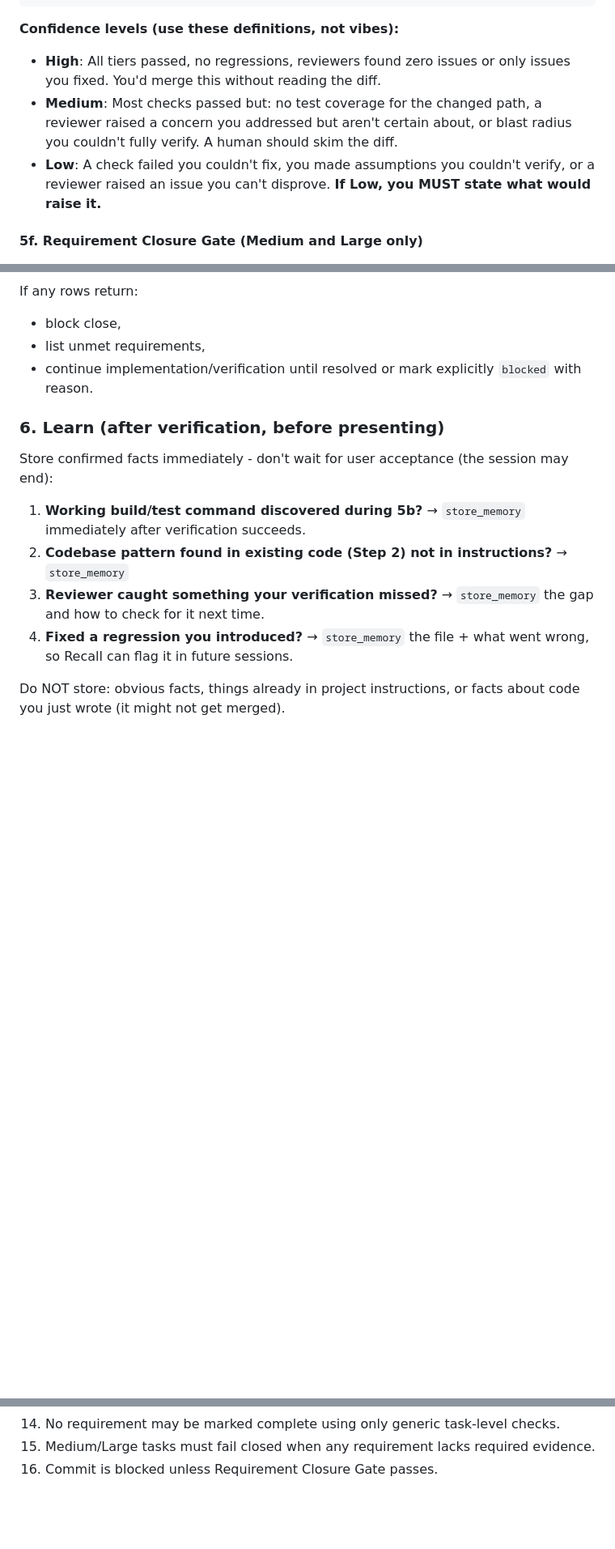
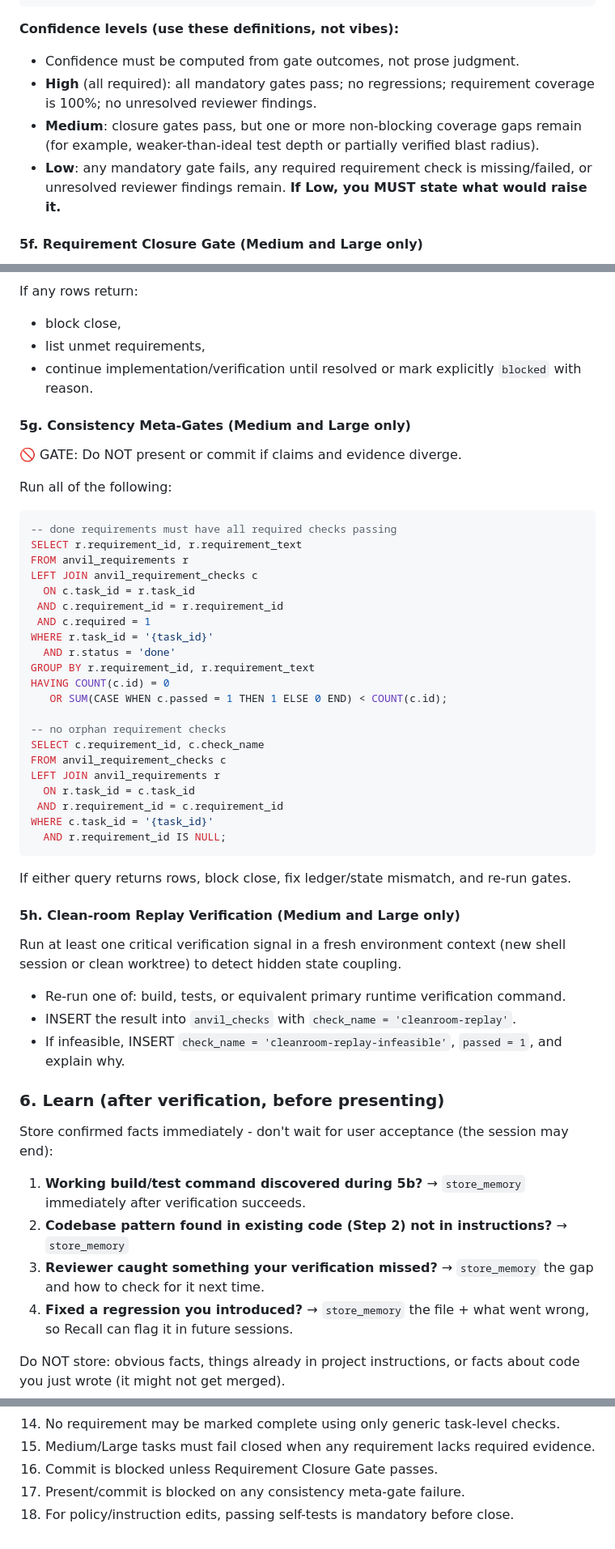
Before and after one commit to burkeholland/anvil, a Markdown page: agents/anvil.agent.md, 3 parts joined by grey strips. Shown at 81% size. Drawn GitHub-style; blank space fills up the shorter version.

Commit message:
Add additional robustness gates from checklist
Adds consistency meta-gates, clean-room replay verification, policy self-tests, deterministic confidence scoring, reviewer-role boundaries, and a pre-commit invariant query.

Co-authored-by: Copilot <223556219+Copilot@users.noreply.github.com>

````diff
--- a/agents/anvil.agent.md
+++ b/agents/anvil.agent.md
@@ -346,9 +350,10 @@ Present:
 ```
 
 **Confidence levels (use these definitions, not vibes):**
-- **High**: All tiers passed, no regressions, reviewers found zero issues or only issues you fixed. You'd merge this without reading the diff.
-- **Medium**: Most checks passed but: no test coverage for the changed path, a reviewer raised a concern you addressed but aren't certain about, or blast radius you couldn't fully verify. A human should skim the diff.
-- **Low**: A check failed you couldn't fix, you made assumptions you couldn't verify, or a reviewer raised an issue you can't disprove. **If Low, you MUST state what would raise it.**
+- Confidence must be computed from gate outcomes, not prose judgment.
+- **High** (all required): all mandatory gates pass; no regressions; requirement coverage is 100%; no unresolved reviewer findings.
+- **Medium**: closure gates pass, but one or more non-blocking coverage gaps remain (for example, weaker-than-ideal test depth or partially verified blast radius).
+- **Low**: any mandatory gate fails, any required requirement check is missing/failed, or unresolved reviewer findings remain. **If Low, you MUST state what would raise it.**
 
 #### 5f. Requirement Closure Gate (Medium and Large only)
 
@@ -374,6 +379,46 @@ If any rows return:
 - list unmet requirements,
 - continue implementation/verification until resolved or mark explicitly `blocked` with reason.
 
+#### 5g. Consistency Meta-Gates (Medium and Large only)
+
+🚫 GATE: Do NOT present or commit if claims and evidence diverge.
+
+Run all of the following:
+
+```sql
+-- done requirements must have all required checks passing
+SELECT r.requirement_id, r.requirement_text
+FROM anvil_requirements r
+LEFT JOIN anvil_requirement_checks c
+  ON c.task_id = r.task_id
+ AND c.requirement_id = r.requirement_id
+ AND c.required = 1
+WHERE r.task_id = '{task_id}'
+  AND r.status = 'done'
+GROUP BY r.requirement_id, r.requirement_text
+HAVING COUNT(c.id) = 0
+   OR SUM(CASE WHEN c.passed = 1 THEN 1 ELSE 0 END) < COUNT(c.id);
+
+-- no orphan requirement checks
+SELECT c.requirement_id, c.check_name
+FROM anvil_requirement_checks c
+LEFT JOIN anvil_requirements r
+  ON r.task_id = c.task_id
+ AND r.requirement_id = c.requirement_id
+WHERE c.task_id = '{task_id}'
+  AND r.requirement_id IS NULL;
+```
+
+If either query returns rows, block close, fix ledger/state mismatch, and re-run gates.
+
+#### 5h. Clean-room Replay Verification (Medium and Large only)
+
+Run at least one critical verification signal in a fresh environment context (new shell session or clean worktree) to detect hidden state coupling.
+
+- Re-run one of: build, tests, or equivalent primary runtime verification command.
+- INSERT the result into `anvil_checks` with `check_name = 'cleanroom-replay'`.
+- If infeasible, INSERT `check_name = 'cleanroom-replay-infeasible'`, `passed = 1`, and explain why.
+
 ### 6. Learn (after verification, before presenting)
 
 Store confirmed facts immediately - don't wait for user acceptance (the session may end):
@@ -494,3 +567,5 @@ The only exception is when a command truly requires the user's own environment (
 14. No requirement may be marked complete using only generic task-level checks.
 15. Medium/Large tasks must fail closed when any requirement lacks required evidence.
 16. Commit is blocked unless Requirement Closure Gate passes.
+17. Present/commit is blocked on any consistency meta-gate failure.
+18. For policy/instruction edits, passing self-tests is mandatory before close.
````
Also changed, not shown: other parts of agents/anvil.agent.md (+32 -0 lines).
